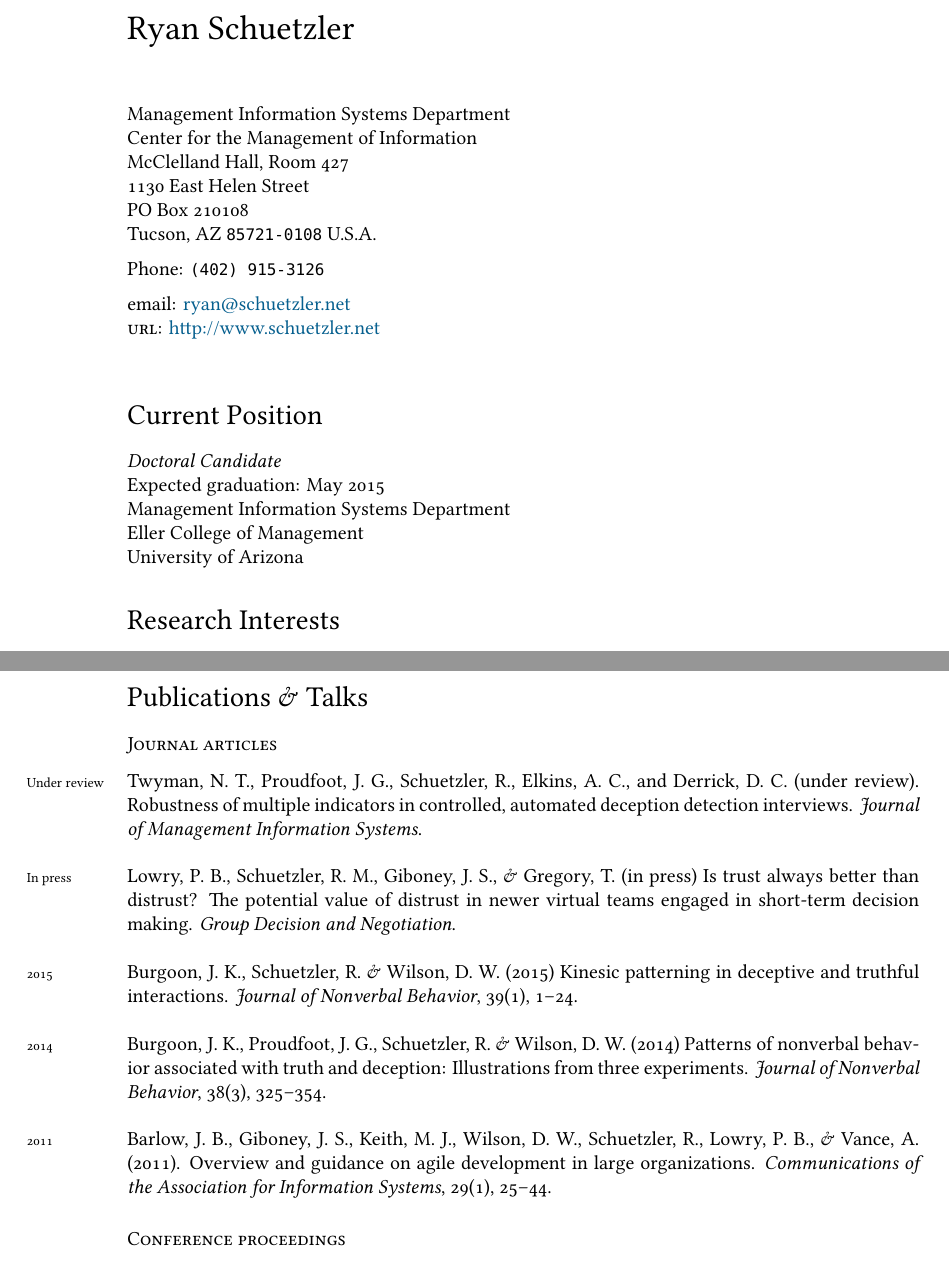
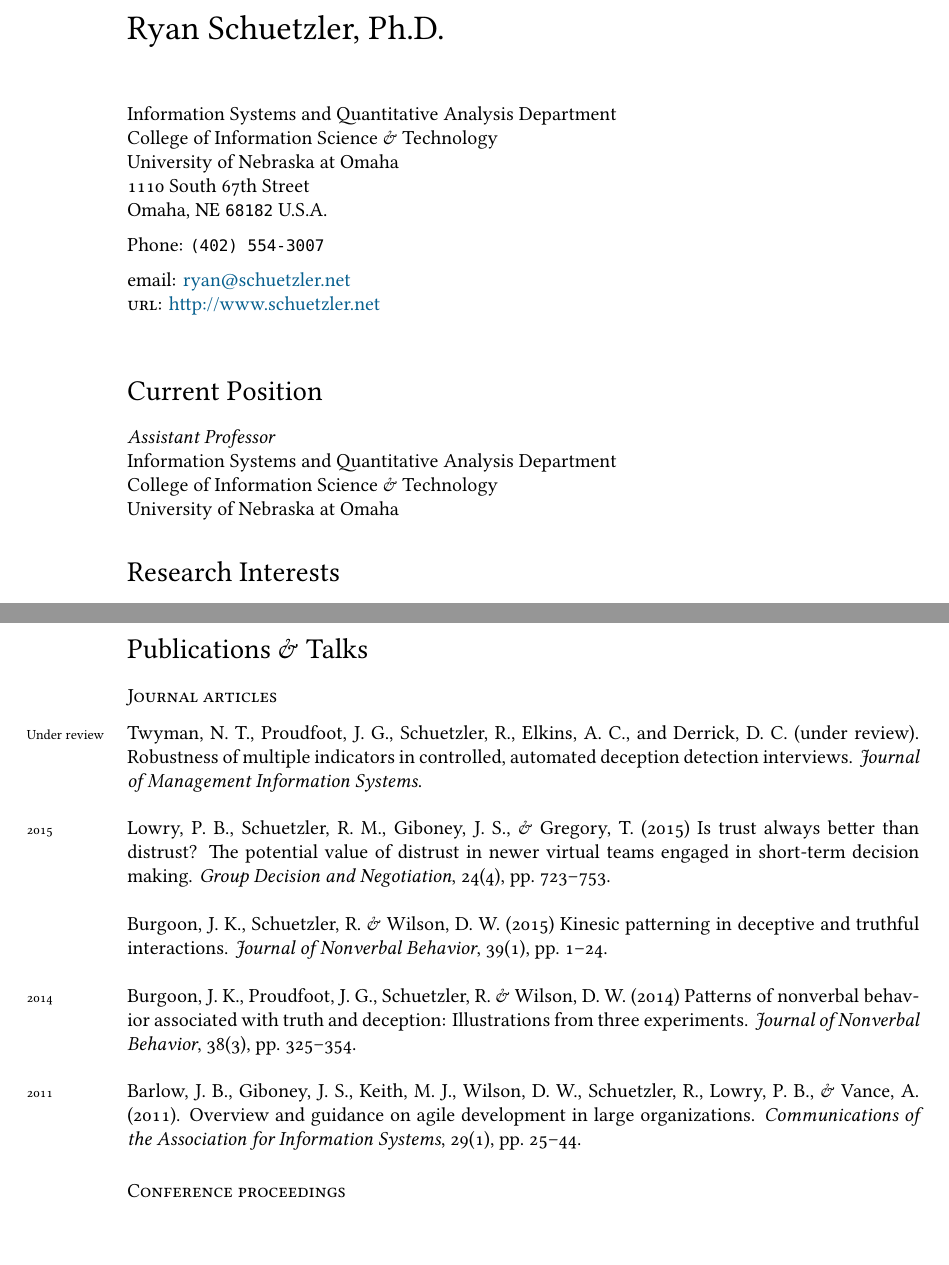
Before and after one commit to rschuetzler/schuetzler-cv, a LaTeX CV (cv.tex): two parts of pages 1 and 2 of 4, joined at a grey line, cut at the place of the change. Compiled offline with XeLaTeX; a missing font is replaced by an installed copy or a similar font.

Commit message:
I'm in Nebraska now, baby

```diff
--- a/cv.tex
+++ b/cv.tex
@@ -16,7 +16,7 @@
 %!TEX TS-program = xelatex
 %!TEX encoding = UTF-8 Unicode
 
-\documentclass[10pt, a4paper]{article}
+\documentclass[10pt, letter]{article}
 \usepackage{fontspec}
 
 % DOCUMENT LAYOUT
@@ -73,25 +73,23 @@ bookmarks, colorlinks, breaklinks,
 
 % DOCUMENT
 \begin{document}
-{\LARGE Ryan Schuetzler}\\[1cm]
- Management Information Systems Department\\
- Center for the Management of Information\\
- McClelland Hall, Room 427\\
- 1130 East Helen Street\\
- PO Box 210108\\
- Tucson, AZ \texttt{85721-0108}
+{\LARGE Ryan Schuetzler, Ph.D.}\\[1cm]
+ Information Systems and Quantitative Analysis Department\\
+ College of Information Science \& Technology\\
+ University of Nebraska at Omaha\\
+ 1110 South 67th Street\\
+ Omaha, NE \texttt{68182}
 U.S.A.\\[.2cm]
-Phone: \texttt{(402) 915-3126}\\[.2cm]
+Phone: \texttt{(402) 554-3007}\\[.2cm]
 email: \href{mailto:ryan@schuetzler.net}{ryan@schuetzler.net}\\
 \textsc{url}: \href{http://www.schuetzler.net}{http://www.schuetzler.net}\\
 
 %%\hrule
 \section*{Current Position}
-\emph{Doctoral Candidate}\\
-Expected graduation: May 2015\\
-Management Information Systems Department\\
-Eller College of Management\\
-University of Arizona
+\emph{Assistant Professor}\\
+Information Systems and Quantitative Analysis Department\\
+College of Information Science \& Technology\\
+University of Nebraska at Omaha
 
 
 \section*{Research Interests}
@@ -147,23 +145,23 @@ Derrick, D. C. (under review). Robustness of multiple indicators in controlled,
 deception detection interviews. \emph{Journal of Management Information
   Systems}.\\
 
-\years{In press}Lowry, P. B., Schuetzler, R. M., Giboney, J. S., \& Gregory, T. (in
-press) Is trust always better than distrust? The potential value of distrust in
-newer virtual teams engaged in short-term decision making. \emph{Group Decision and
-  Negotiation}.\\
+\years{2015}Lowry, P. B., Schuetzler, R. M., Giboney, J. S., \& Gregory, T. (2015)
+Is trust always better than distrust? The potential value of distrust in newer virtual
+teams engaged in short-term decision making. \emph{Group Decision and
+  Negotiation}, 24(4), pp.\ 723--753.\\
 
-\years{2015}Burgoon, J. K., Schuetzler, R. \& Wilson, D. W. (2015) Kinesic patterning in
-deceptive and truthful interactions.  \emph{Journal of Nonverbal Behavior}, 39(1), 1--24.\\
+\years{}Burgoon, J. K., Schuetzler, R. \& Wilson, D. W. (2015) Kinesic patterning in
+deceptive and truthful interactions.  \emph{Journal of Nonverbal Behavior}, 39(1), pp.\ 1--24.\\
 
-\years{2014}Burgoon, J. K., Proudfoot, J. G., Schuetzler, R. \& Wilson,
-D. W. (2014) Patterns of nonverbal behavior associated with truth and
-deception: Illustrations from three experiments. \emph{Journal of Nonverbal
-  Behavior}, 38(3), 325--354.\\
+\years{2014}Burgoon, J. K., Proudfoot, J. G., Schuetzler, R. \& Wilson, D. W. (2014)
+Patterns of nonverbal behavior associated with truth and deception: Illustrations from
+three experiments. \emph{Journal of Nonverbal
+  Behavior}, 38(3), pp.\ 325--354.\\
 
-\years{2011}Barlow, J. B., Giboney, J. S., Keith, M. J., Wilson, D. W.,
-Schuetzler, R., Lowry, P. B., \& Vance, A. (2011). Overview and guidance on
-agile development in large organizations. \emph{Communications of the
-  Association for Information Systems}, 29(1), 25--44.
+\years{2011}Barlow, J. B., Giboney, J. S., Keith, M. J., Wilson, D. W., Schuetzler, R.,
+Lowry, P. B., \& Vance, A. (2011). Overview and guidance on agile development in large
+organizations. \emph{Communications of the Association for Information Systems}, 29(1),
+pp.\ 25--44.
 
 \subsection*{Conference proceedings}
 \noindent
```
